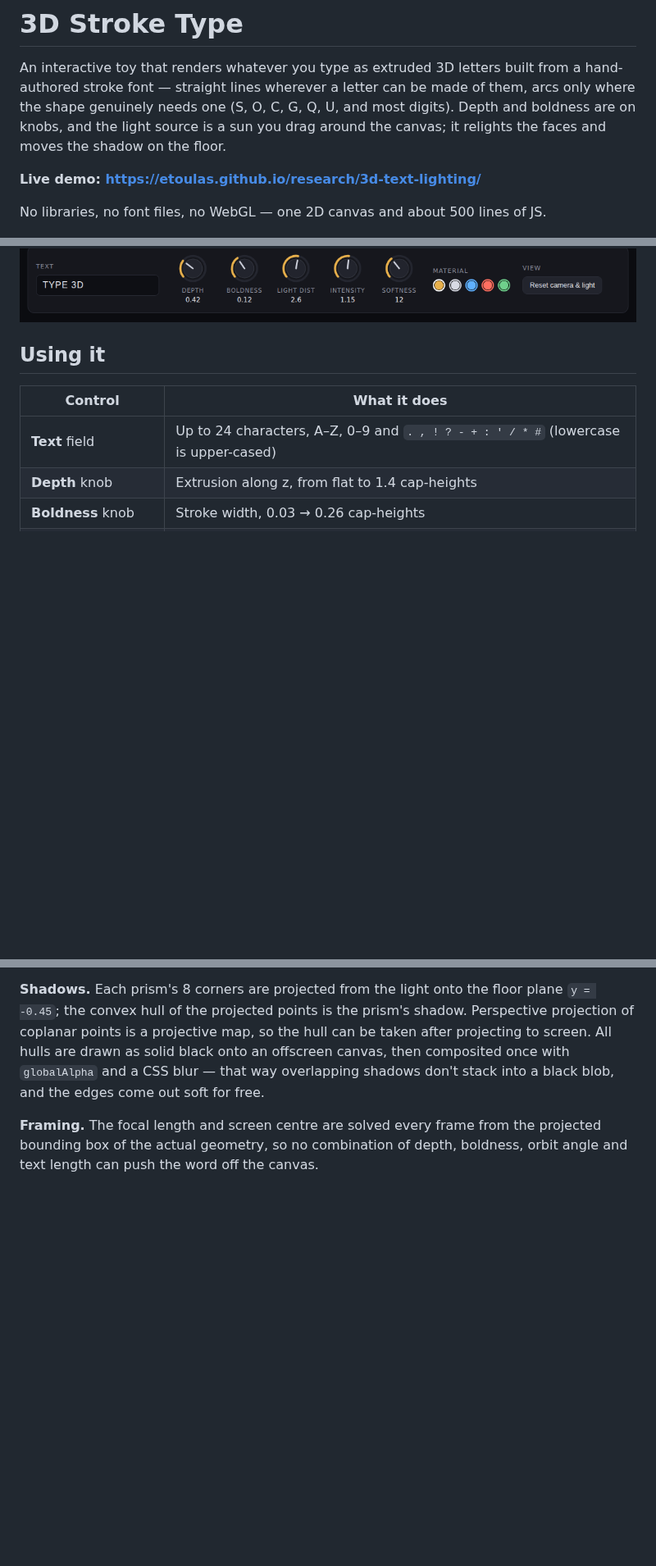
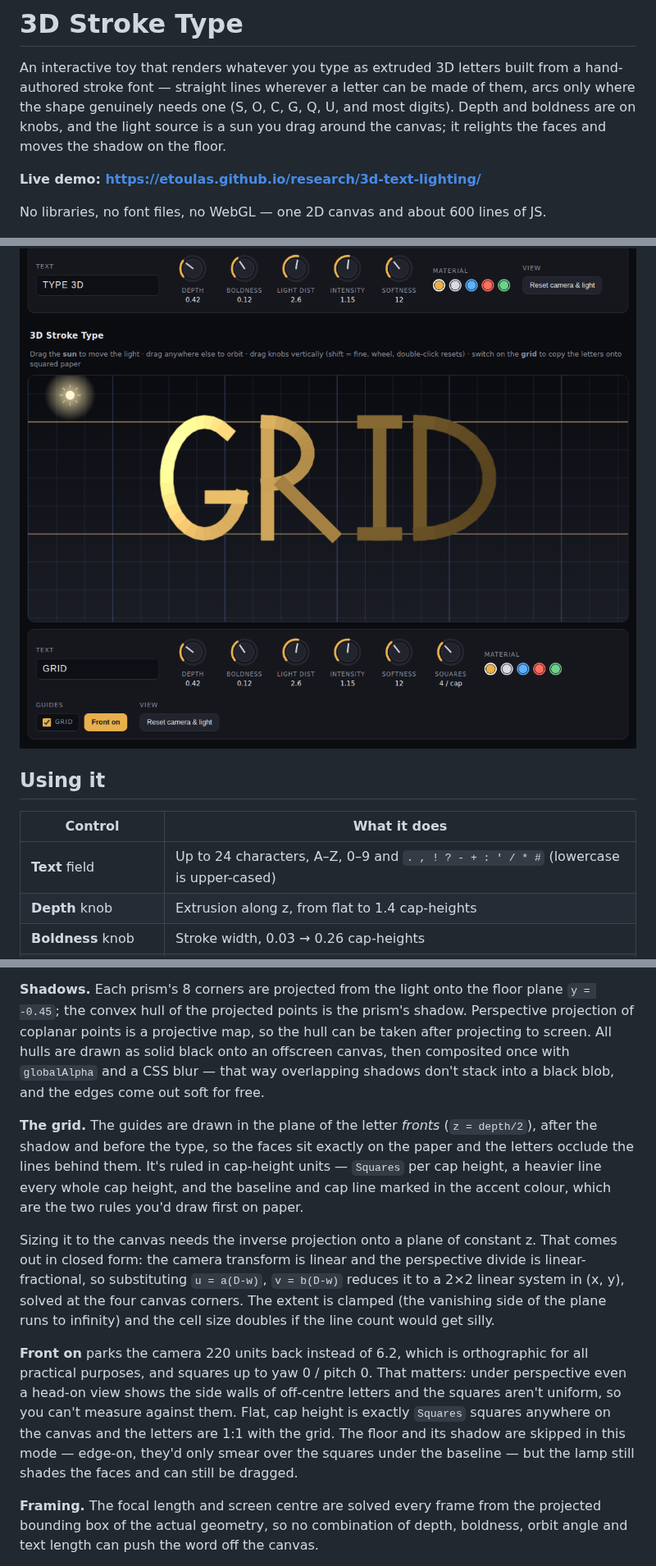
Before and after one commit to etoulas/research, a Markdown page: 3d-text-lighting/README.md, 3 parts joined by grey strips. Shown at 82% size. GitHub-like rendering; pictures changed too: 3d-text-lighting/preview-grid.png (added); blank space fills up the shorter version.

```diff
--- a/3d-text-lighting/README.md
+++ b/3d-text-lighting/README.md
@@ -8,10 +8,11 @@ drag around the canvas; it relights the faces and moves the shadow on the floor.
 
 **Live demo: https://etoulas.github.io/research/3d-text-lighting/**
 
-No libraries, no font files, no WebGL — one 2D canvas and about 500 lines of JS.
+No libraries, no font files, no WebGL — one 2D canvas and about 600 lines of JS.
 
 ![Default view](preview.png)
 ![Deeper, bolder, blue](preview-deep.png)
+![Grid guides, head on](preview-grid.png)
 
 ## Using it
 
@@ -66,6 +70,29 @@ onto an offscreen canvas, then composited once with `globalAlpha` and a CSS blur
 — that way overlapping shadows don't stack into a black blob, and the edges come
 out soft for free.
 
+**The grid.** The guides are drawn in the plane of the letter *fronts*
+(`z = depth/2`), after the shadow and before the type, so the faces sit exactly
+on the paper and the letters occlude the lines behind them. It's ruled in
+cap-height units — `Squares` per cap height, a heavier line every whole cap
+height, and the baseline and cap line marked in the accent colour, which are the
+two rules you'd draw first on paper.
+
+Sizing it to the canvas needs the inverse projection onto a plane of constant z.
+That comes out in closed form: the camera transform is linear and the
+perspective divide is linear-fractional, so substituting `u = a(D-w)`,
+`v = b(D-w)` reduces it to a 2×2 linear system in (x, y), solved at the four
+canvas corners. The extent is clamped (the vanishing side of the plane runs to
+infinity) and the cell size doubles if the line count would get silly.
+
+**Front on** parks the camera 220 units back instead of 6.2, which is
+orthographic for all practical purposes, and squares up to yaw 0 / pitch 0.
+That matters: under perspective even a head-on view shows the side walls of
+off-centre letters and the squares aren't uniform, so you can't measure against
+them. Flat, cap height is exactly `Squares` squares anywhere on the canvas and
+the letters are 1:1 with the grid. The floor and its shadow are skipped in this
+mode — edge-on, they'd only smear over the squares under the baseline — but the
+lamp still shades the faces and can still be dragged.
+
 **Framing.** The focal length and screen centre are solved every frame from the
 projected bounding box of the actual geometry, so no combination of depth,
 boldness, orbit angle and text length can push the word off the canvas.
```
Also changed, not shown: other parts of 3d-text-lighting/README.md (+7 -2 lines), 3d-text-lighting/notes.md (+35 -0 lines), 2 other files.
